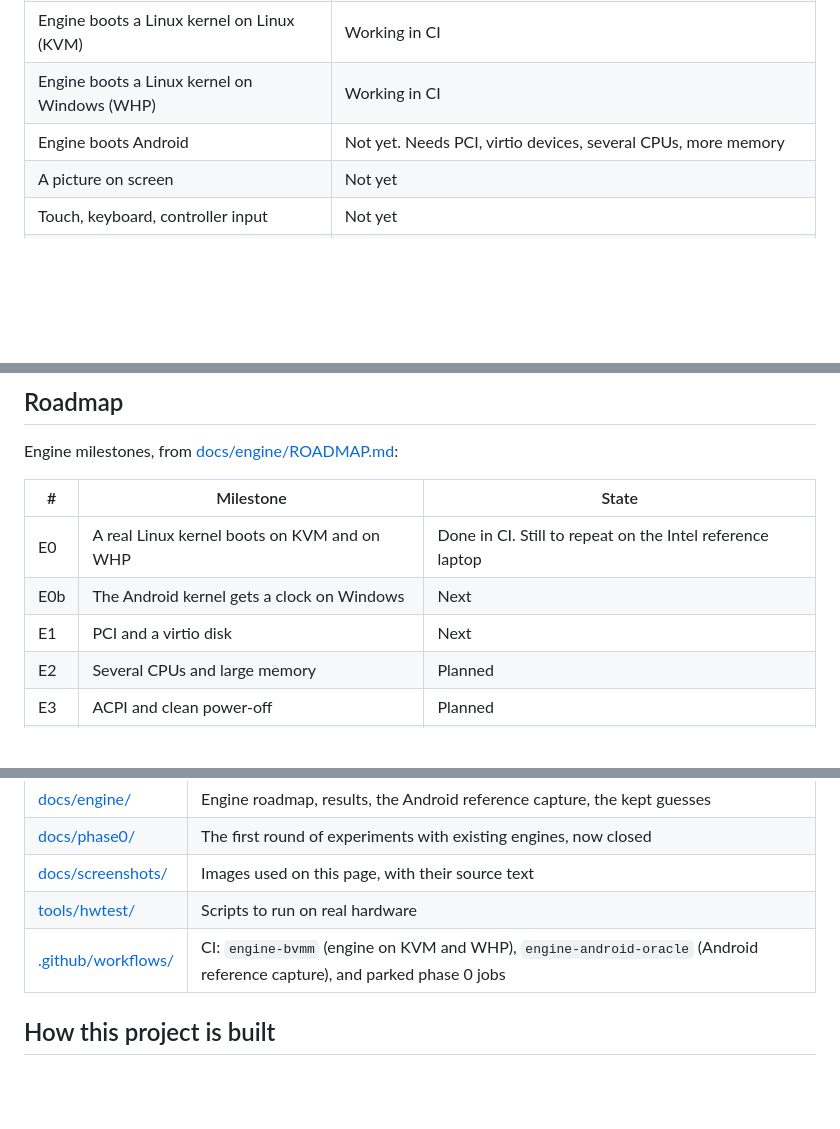
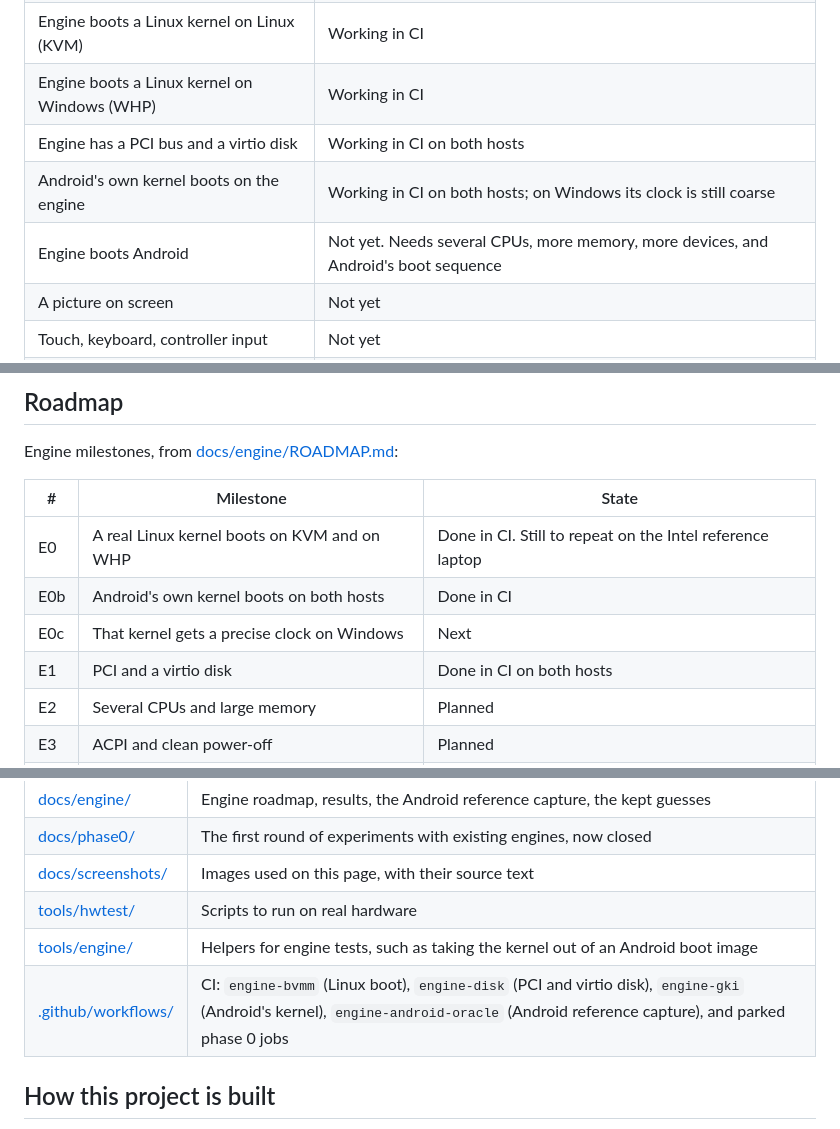
Before and after one commit to inputloop/gameDroid, a Markdown page: README.md, 3 parts joined by grey strips. Rendered like a GitHub page; blank space fills up the shorter version.

```diff
--- a/README.md
+++ b/README.md
@@ -17,7 +18,9 @@ profiles, and high frame rates. Linux and Windows. GPLv3 or later.
 | Engine choice | Decided: bvmm, INPUTLOOP's own hypervisor from [bContain](https://github.com/inputloop/bContain). [Decision record](docs/adr/0001-vmm-choice.md) |
 | Engine boots a Linux kernel on Linux (KVM) | Working in CI |
 | Engine boots a Linux kernel on Windows (WHP) | Working in CI |
-| Engine boots Android | Not yet. Needs PCI, virtio devices, several CPUs, more memory |
+| Engine has a PCI bus and a virtio disk | Working in CI on both hosts |
+| Android's own kernel boots on the engine | Working in CI on both hosts; on Windows its clock is still coarse |
+| Engine boots Android | Not yet. Needs several CPUs, more memory, more devices, and Android's boot sequence |
 | A picture on screen | Not yet |
 | Touch, keyboard, controller input | Not yet |
 | GPU acceleration | Not yet |
@@ -95,8 +111,9 @@ Engine milestones, from [docs/engine/ROADMAP.md](docs/engine/ROADMAP.md):
 | # | Milestone | State |
 |---|---|---|
 | E0 | A real Linux kernel boots on KVM and on WHP | Done in CI. Still to repeat on the Intel reference laptop |
-| E0b | The Android kernel gets a clock on Windows | Next |
-| E1 | PCI and a virtio disk | Next |
+| E0b | Android's own kernel boots on both hosts | Done in CI |
+| E0c | That kernel gets a precise clock on Windows | Next |
+| E1 | PCI and a virtio disk | Done in CI on both hosts |
 | E2 | Several CPUs and large memory | Planned |
 | E3 | ACPI and clean power-off | Planned |
 | E4 | Network and vsock | Planned |
@@ -161,7 +178,8 @@ bcontain run --engine native alpine:3.20 -- uname -a
 | [docs/phase0/](docs/phase0/) | The first round of experiments with existing engines, now closed |
 | [docs/screenshots/](docs/screenshots/) | Images used on this page, with their source text |
 | [tools/hwtest/](tools/hwtest/) | Scripts to run on real hardware |
-| [.github/workflows/](.github/workflows/) | CI: `engine-bvmm` (engine on KVM and WHP), `engine-android-oracle` (Android reference capture), and parked phase 0 jobs |
+| [tools/engine/](tools/engine/) | Helpers for engine tests, such as taking the kernel out of an Android boot image |
+| [.github/workflows/](.github/workflows/) | CI: `engine-bvmm` (Linux boot), `engine-disk` (PCI and virtio disk), `engine-gki` (Android's kernel), `engine-android-oracle` (Android reference capture), and parked phase 0 jobs |
 
 ## How this project is built
 
```
Also changed, not shown: other parts of README.md (+21 -7 lines), docs/engine/ROADMAP.md (+3 -2 lines), docs/screenshots/bvmm-whp-disk.png (added), 1 other file.
